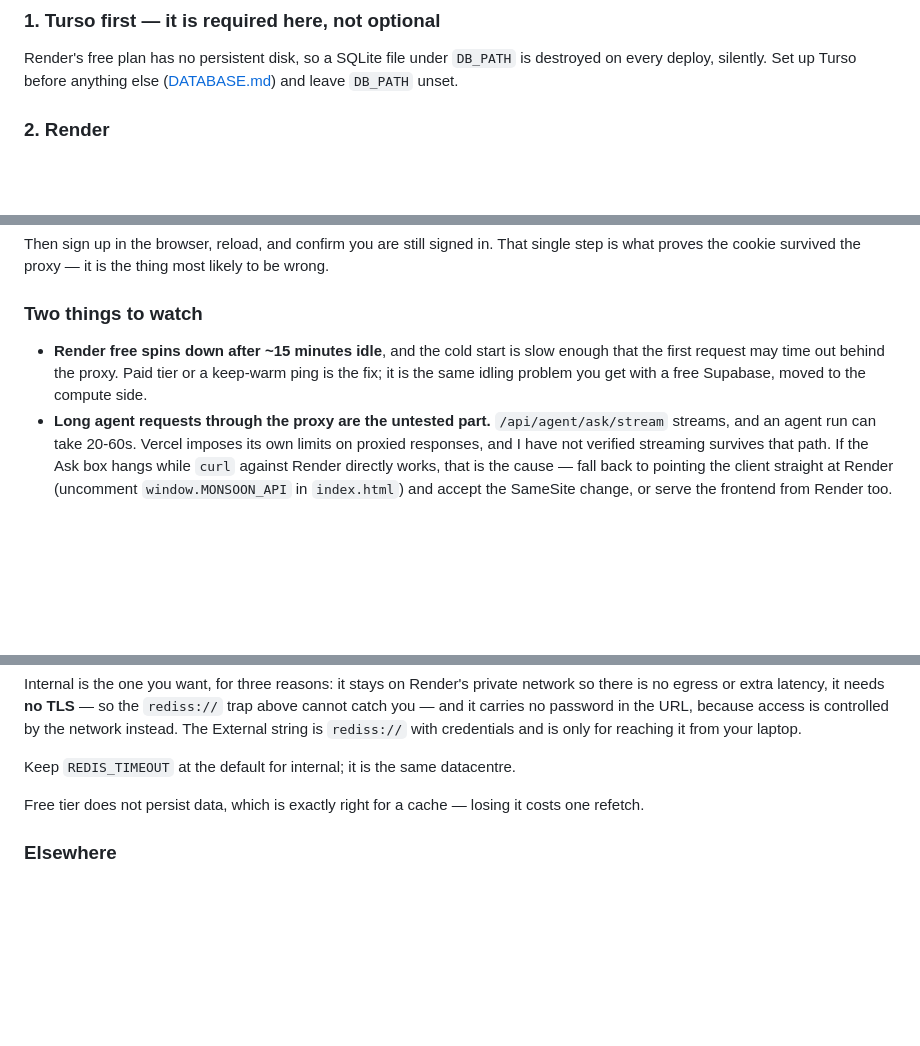
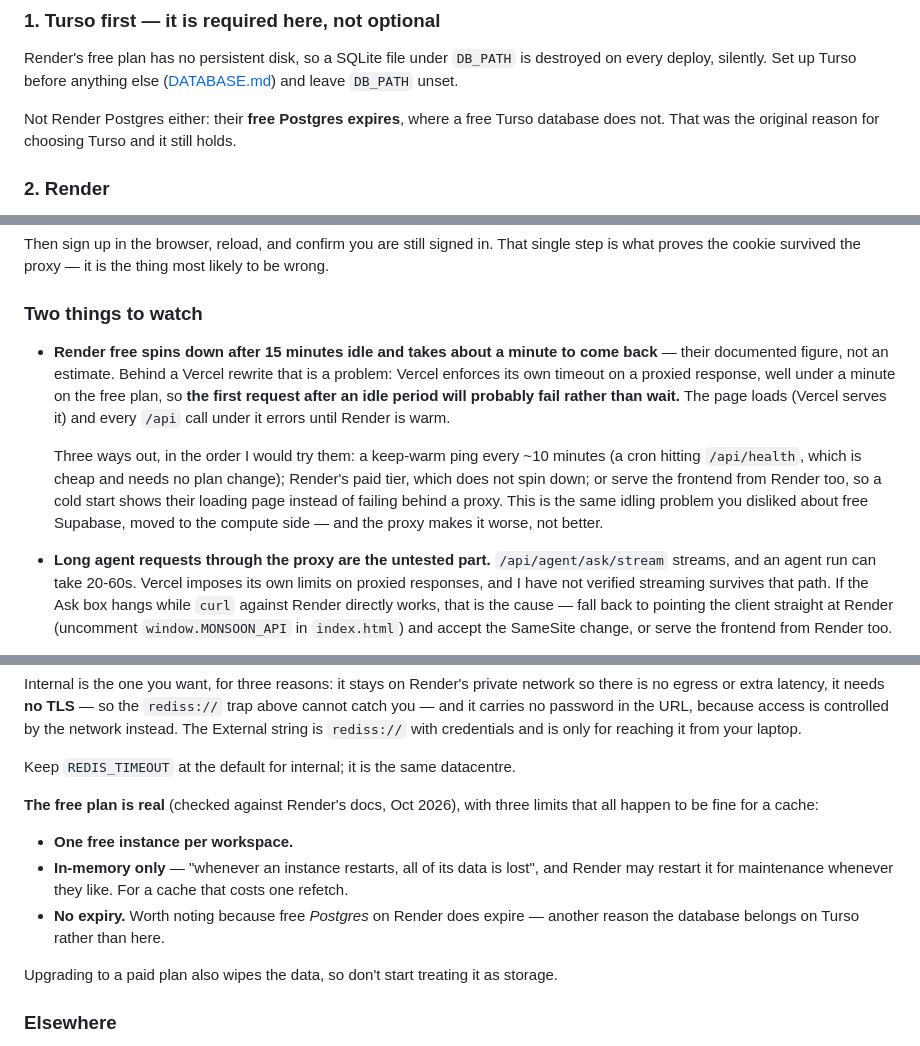
Before and after one commit to DavidL72Code/Agentic-Stocks-Dashboard, a Markdown page: HOSTING.md, 3 parts joined by grey strips. GitHub-like rendering; blank space fills up the shorter version.

Commit message:
Replace guessed hosting figures with checked ones
I had written Render's free Key Value limits and its cold-start behaviour from
memory. Checked against render.com/docs/free and render.com/docs/key-value:

- Free Key Value exists: one per workspace, in-memory only (restart loses the
  data), and notably NO expiry - where free Postgres on Render does expire,
  which is another argument for Turso holding the database.
- Free web services spin down after 15 minutes and take about a minute to come
  back. That is their number, and it is a concrete problem for the Vercel
  rewrite: Vercel times out a proxied response well short of a minute, so the
  first request after an idle period likely FAILS rather than waits - page
  loads, every /api call under it errors until Render is warm.

Added the three ways out, cheapest first: a cron pinging /api/health every ~10
minutes, the paid tier, or serving the frontend from Render so a cold start
shows their loading page instead of erroring behind a proxy.

```diff
--- a/HOSTING.md
+++ b/HOSTING.md
@@ -22,6 +22,10 @@ picture.
 Render's free plan has no persistent disk, so a SQLite file under `DB_PATH` is
 destroyed on every deploy, silently. Set up Turso before anything else
 ([DATABASE.md](DATABASE.md)) and leave `DB_PATH` unset.
+
+Not Render Postgres either: their **free Postgres expires**, where a free Turso
+database does not. That was the original reason for choosing Turso and it still
+holds.
 
 ### 2. Render
 
@@ -59,10 +63,20 @@ likely to be wrong.
 
 ### Two things to watch
 
-- **Render free spins down after ~15 minutes idle**, and the cold start is slow
-  enough that the first request may time out behind the proxy. Paid tier or a
-  keep-warm ping is the fix; it is the same idling problem you get with a free
-  Supabase, moved to the compute side.
+- **Render free spins down after 15 minutes idle and takes about a minute to
+  come back** — their documented figure, not an estimate. Behind a Vercel
+  rewrite that is a problem: Vercel enforces its own timeout on a proxied
+  response, well under a minute on the free plan, so **the first request after
+  an idle period will probably fail rather than wait.** The page loads (Vercel
+  serves it) and every `/api` call under it errors until Render is warm.
+
+  Three ways out, in the order I would try them: a keep-warm ping every ~10
+  minutes (a cron hitting `/api/health`, which is cheap and needs no plan
+  change); Render's paid tier, which does not spin down; or serve the frontend
+  from Render too, so a cold start shows their loading page instead of failing
+  behind a proxy. This is the same idling problem you disliked about free
+  Supabase, moved to the compute side — and the proxy makes it worse, not
+  better.
 - **Long agent requests through the proxy are the untested part.**
   `/api/agent/ask/stream` streams, and an agent run can take 20-60s. Vercel
   imposes its own limits on proxied responses, and I have not verified streaming
@@ -238,8 +252,18 @@ because access is controlled by the network instead. The External string is
 
 Keep `REDIS_TIMEOUT` at the default for internal; it is the same datacentre.
 
-Free tier does not persist data, which is exactly right for a cache — losing it
-costs one refetch.
+**The free plan is real** (checked against Render's docs, Oct 2026), with three
+limits that all happen to be fine for a cache:
+
+- **One free instance per workspace.**
+- **In-memory only** — "whenever an instance restarts, all of its data is lost",
+  and Render may restart it for maintenance whenever they like. For a cache that
+  costs one refetch.
+- **No expiry.** Worth noting because free *Postgres* on Render does expire —
+  another reason the database belongs on Turso rather than here.
+
+Upgrading to a paid plan also wipes the data, so don't start treating it as
+storage.
 
 ### Elsewhere
 
```
